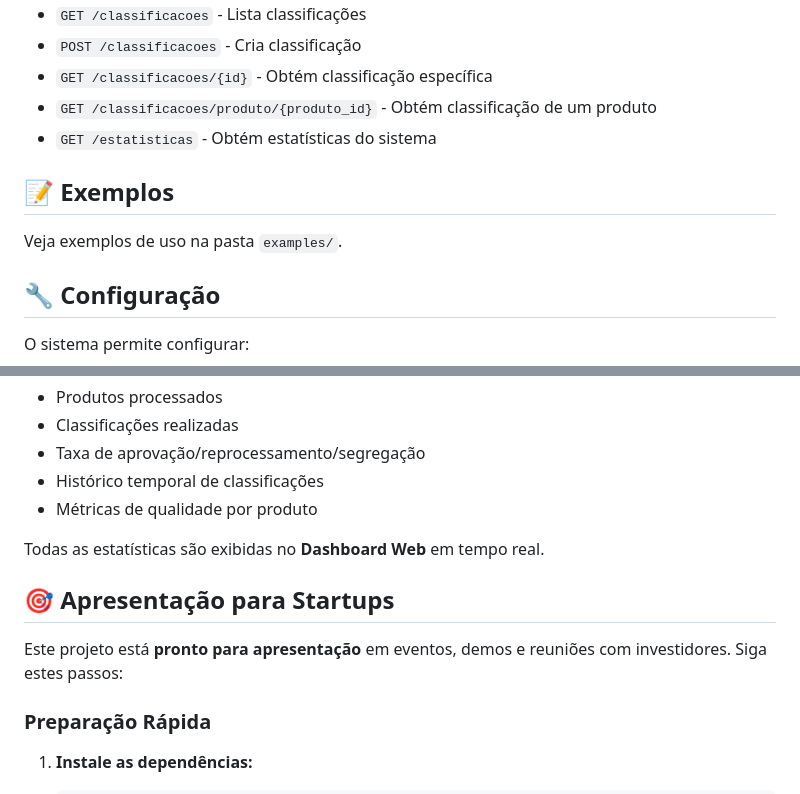
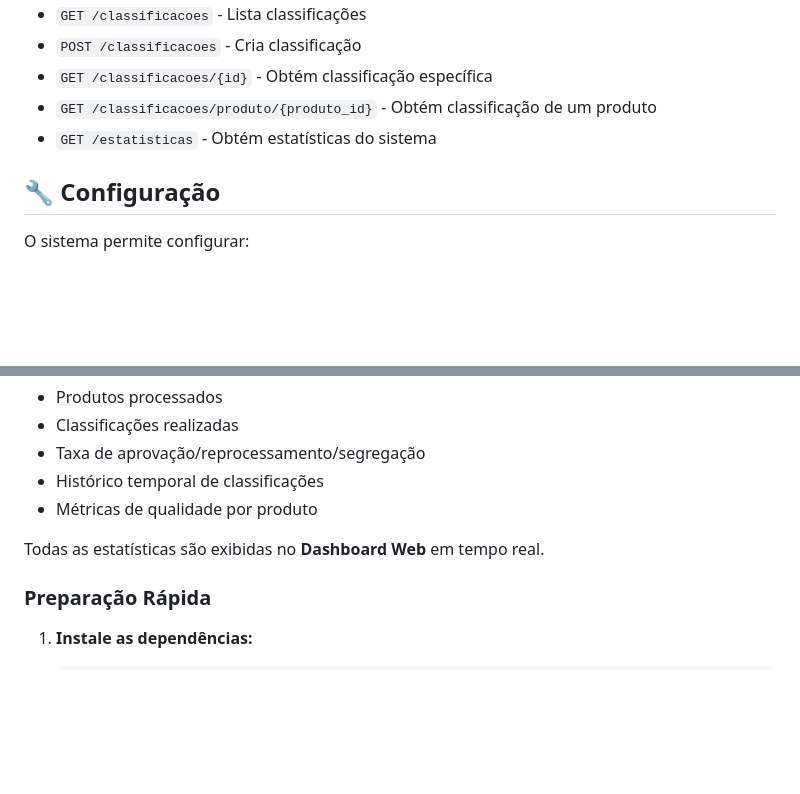
Before and after one commit to gaspardasilva12/BRADEMO, a Markdown page: README.md, 2 parts joined by grey strips. Rendered like a GitHub page; blank space fills up the shorter version.

Commit message:
Update project description and installation steps

```diff
--- a/README.md
+++ b/README.md
@@ -237,10 +237,6 @@ python -m pytest tests/ -v
 - `GET /classificacoes/produto/{produto_id}` - Obtém classificação de um produto
 - `GET /estatisticas` - Obtém estatísticas do sistema
 
-## 📝 Exemplos
-
-Veja exemplos de uso na pasta `examples/`.
-
 ## 🔧 Configuração
 
 O sistema permite configurar:
@@ -260,9 +256,6 @@ O sistema mantém estatísticas de:
 
 Todas as estatísticas são exibidas no **Dashboard Web** em tempo real.
 
-## 🎯 Apresentação para Startups
-
-Este projeto está **pronto para apresentação** em eventos, demos e reuniões com investidores. Siga estes passos:
 
 ### Preparação Rápida
 
```
Also changed, not shown: other parts of README.md (+1 -0 lines).
